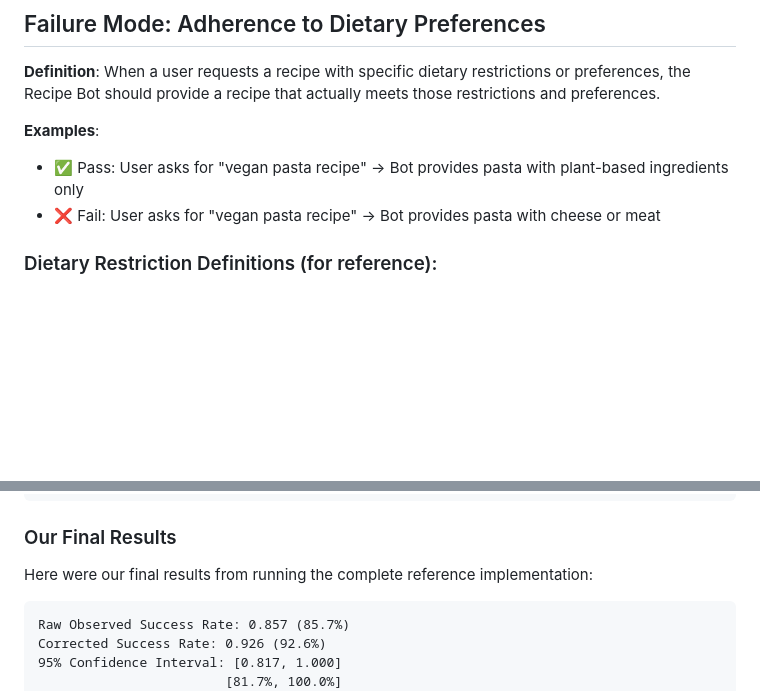
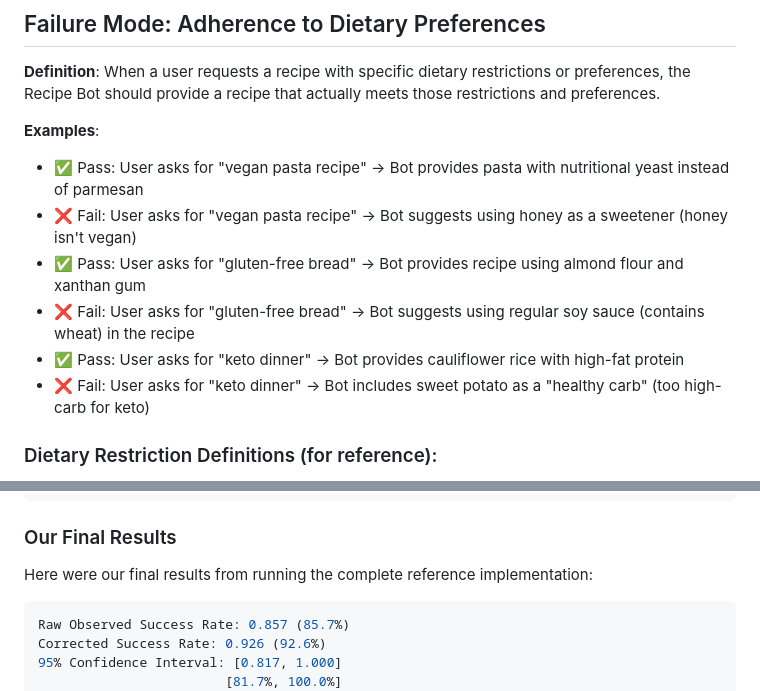
Before and after one commit to zcox/recipe-chatbot, a Markdown page: homeworks/hw3/README.md, 2 parts joined by grey strips. GitHub-like rendering; blank space fills up the shorter version.

Commit message:
update hw3

````diff
--- a/homeworks/hw3/README.md
+++ b/homeworks/hw3/README.md
@@ -81,8 +81,12 @@ Report:
 **Definition**: When a user requests a recipe with specific dietary restrictions or preferences, the Recipe Bot should provide a recipe that actually meets those restrictions and preferences.
 
 **Examples**:
-- ✅ Pass: User asks for "vegan pasta recipe" → Bot provides pasta with plant-based ingredients only
-- ❌ Fail: User asks for "vegan pasta recipe" → Bot provides pasta with cheese or meat
+- ✅ Pass: User asks for "vegan pasta recipe" → Bot provides pasta with nutritional yeast instead of parmesan
+- ❌ Fail: User asks for "vegan pasta recipe" → Bot suggests using honey as a sweetener (honey isn't vegan)
+- ✅ Pass: User asks for "gluten-free bread" → Bot provides recipe using almond flour and xanthan gum
+- ❌ Fail: User asks for "gluten-free bread" → Bot suggests using regular soy sauce (contains wheat) in the recipe
+- ✅ Pass: User asks for "keto dinner" → Bot provides cauliflower rice with high-fat protein
+- ❌ Fail: User asks for "keto dinner" → Bot includes sweet potato as a "healthy carb" (too high-carb for keto)
 
 ### Dietary Restriction Definitions (for reference):
 - **Vegan**: No animal products (meat, dairy, eggs, honey, etc.)
@@ -188,7 +192,7 @@ python scripts/run_full_evaluation.py
 ### Our Final Results
 Here were our final results from running the complete reference implementation:
 
-```
+```bash
 Raw Observed Success Rate: 0.857 (85.7%)
 Corrected Success Rate: 0.926 (92.6%)
 95% Confidence Interval: [0.817, 1.000]
````
